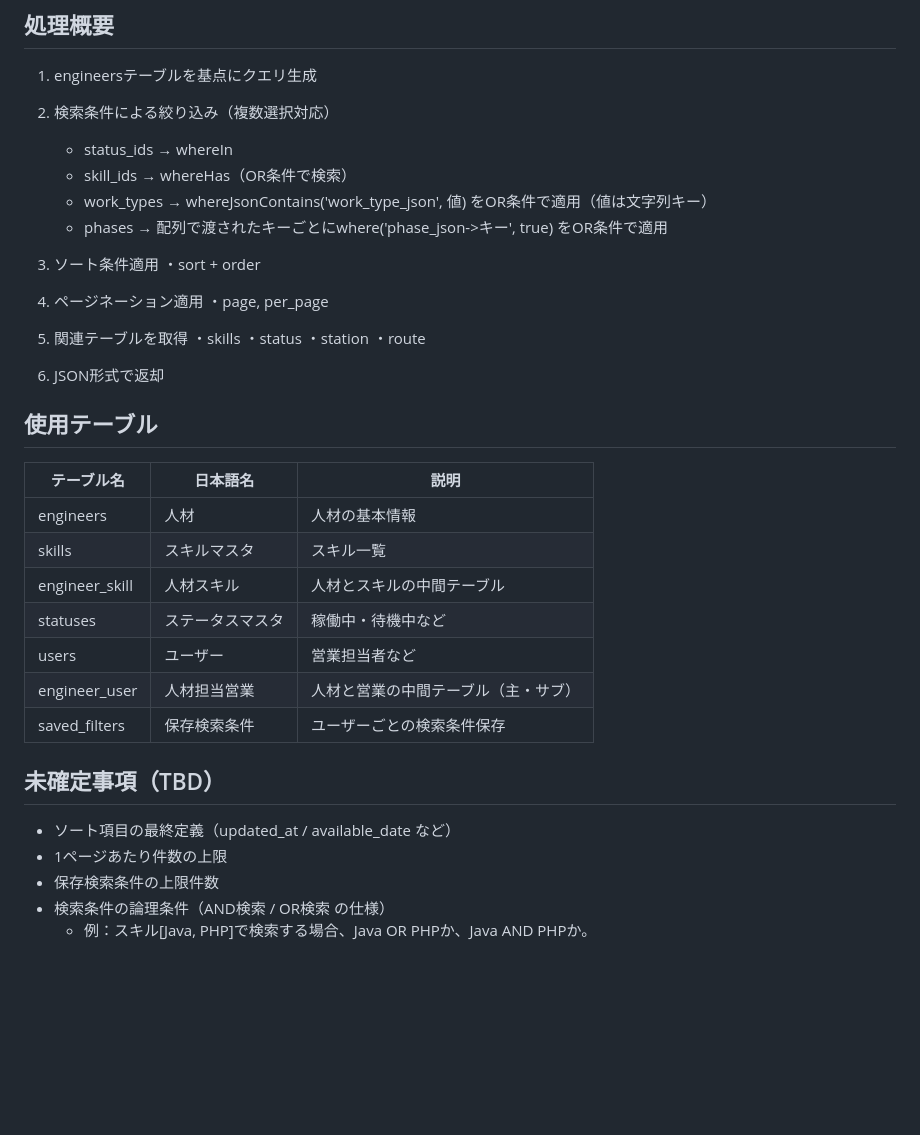
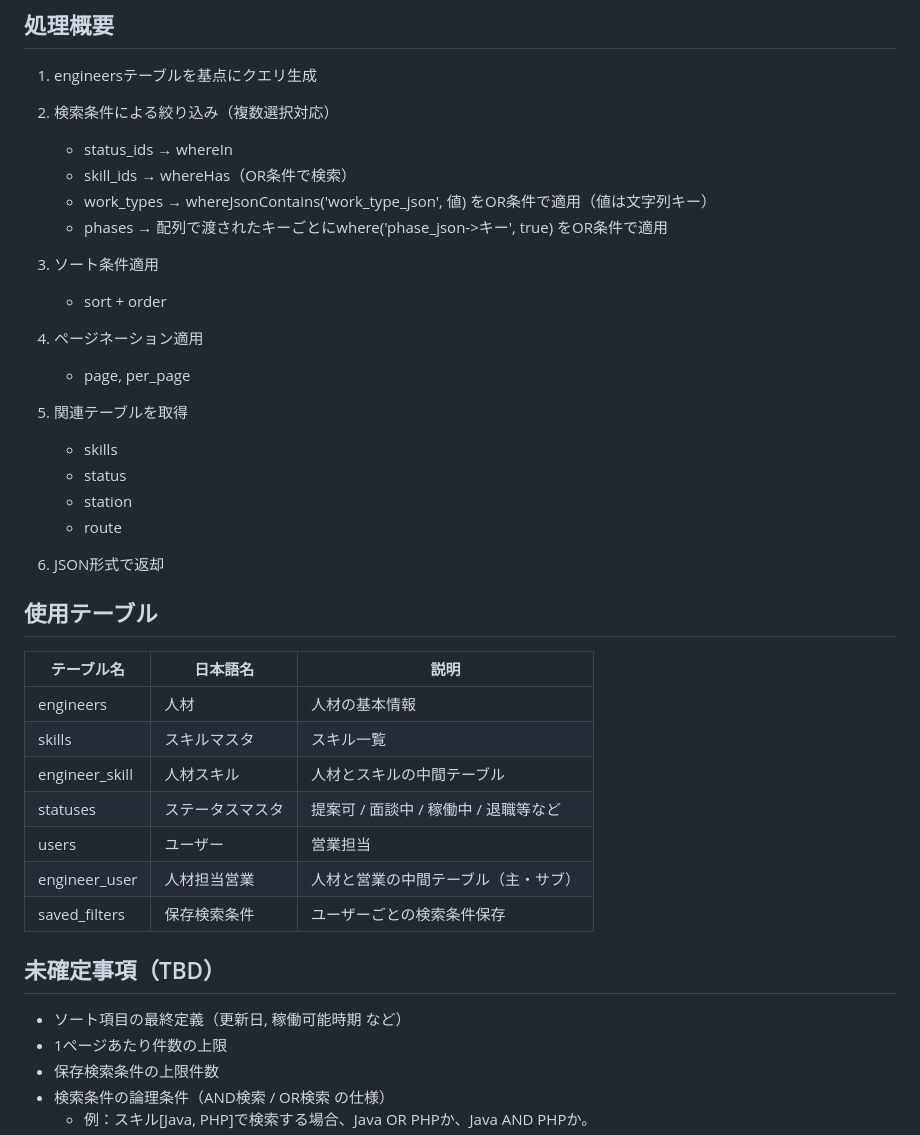
Before and after one commit to Takahashi523/TrainingRepo, a Markdown page: docs/api/03_人材一覧_API設計書.md, the part around the change. Rendered like a GitHub page; blank space fills up the shorter version.

Commit message:
mod マークダウン形式の修正、データ例修正

```diff
--- a/docs/api/03_人材一覧_API設計書.md
+++ b/docs/api/03_人材一覧_API設計書.md
@@ -154,16 +154,16 @@ JSON
 
 
 1. ソート条件適用
-   ・sort + order
+   - sort + order
 
 1. ページネーション適用
-   ・page, per_page
+   - page, per_page
 
 1. 関連テーブルを取得
-   ・skills
-   ・status
-   ・station
-   ・route
+   - skills
+   - status
+   - station
+   - route
 
 1. JSON形式で返却
 
@@ -173,13 +173,13 @@ JSON
 | engineers | 人材 | 人材の基本情報 |
 | skills | スキルマスタ | スキル一覧 |
 | engineer_skill | 人材スキル | 人材とスキルの中間テーブル |
-| statuses | ステータスマスタ | 稼働中・待機中など |
-| users | ユーザー | 営業担当者など |
+| statuses | ステータスマスタ | 提案可 / 面談中 / 稼働中 / 退職等など |
+| users | ユーザー | 営業担当 |
 | engineer_user | 人材担当営業 | 人材と営業の中間テーブル（主・サブ） |
 | saved_filters | 保存検索条件 | ユーザーごとの検索条件保存 |
 
 ## 未確定事項（TBD）
-- ソート項目の最終定義（updated_at / available_date など）
+- ソート項目の最終定義（更新日, 稼働可能時期 など）
 - 1ページあたり件数の上限
 - 保存検索条件の上限件数
 - 検索条件の論理条件（AND検索 / OR検索 の仕様）
```
